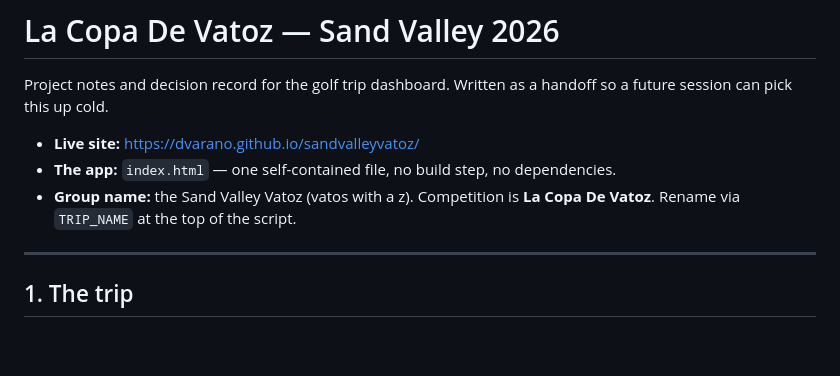
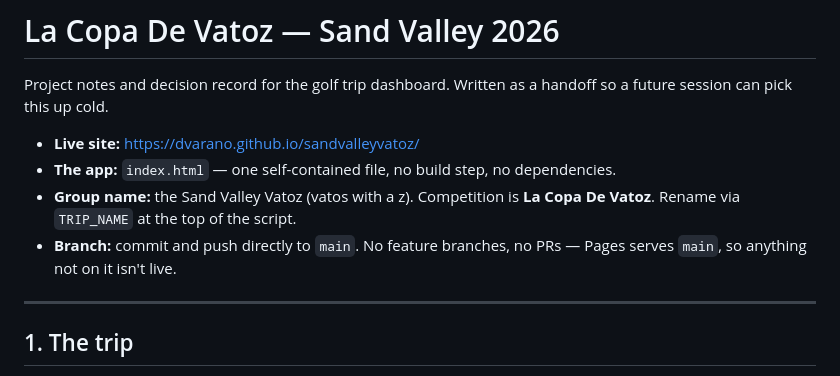
Before and after one commit to dvarano/sandvalleyvatoz, a Markdown page: CLAUDE.md, the part around the change. Drawn GitHub-style; blank space fills up the shorter version.

Commit message:
Document main-branch commit convention in CLAUDE.md
Pages serves main, so all work lands there directly rather than on
feature branches.

Co-Authored-By: Claude Opus 5 <noreply@anthropic.com>
Claude-Session: https://claude.ai/code/session_01AVQNhmWS8ypGBjhkSWmvot

```diff
--- a/CLAUDE.md
+++ b/CLAUDE.md
@@ -7,6 +7,8 @@ so a future session can pick this up cold.
 - **The app:** `index.html` — one self-contained file, no build step, no dependencies.
 - **Group name:** the Sand Valley Vatoz (vatos with a z). Competition is **La Copa De Vatoz**.
   Rename via `TRIP_NAME` at the top of the script.
+- **Branch:** commit and push directly to `main`. No feature branches, no PRs — Pages serves
+  `main`, so anything not on it isn't live.
 
 ---
 
```
